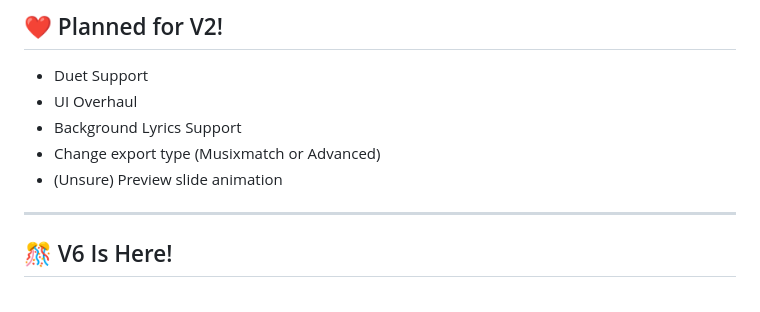
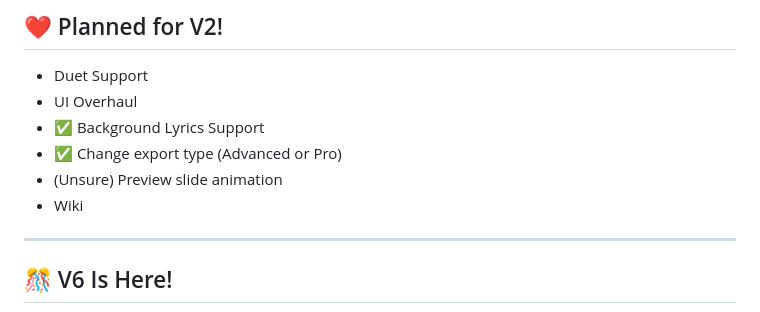
Before and after one commit to Raqhael-ux/Voxen-LRC-Editor, a Markdown page: README.md, the part around the change. Rendered like a GitHub page.

```diff
--- a/README.md
+++ b/README.md
@@ -28,10 +28,10 @@ If you don’t want to download the HTML file, you can use the web version inste
 ## ❤️ Planned for V2!
 * Duet Support
 * UI Overhaul
-* Background Lyrics Support
-* Change export type (Musixmatch or Advanced)
+* ✅ Background Lyrics Support
+* ✅ Change export type (Advanced or Pro)
 * (Unsure) Preview slide animation
-
+* Wiki
 ---
 
 ## 🎊 V6 Is Here!
```
